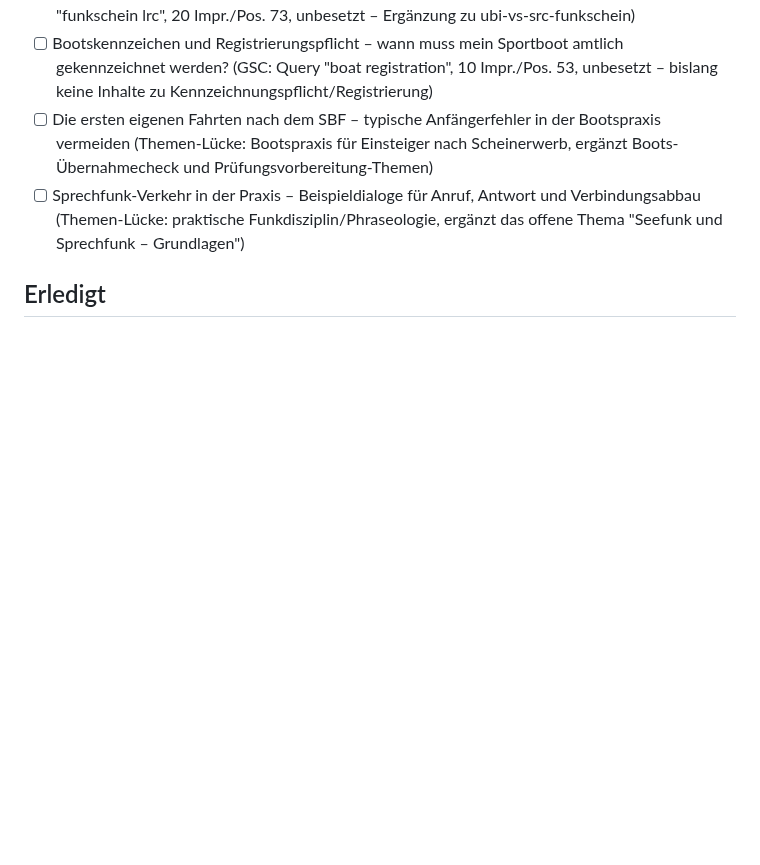
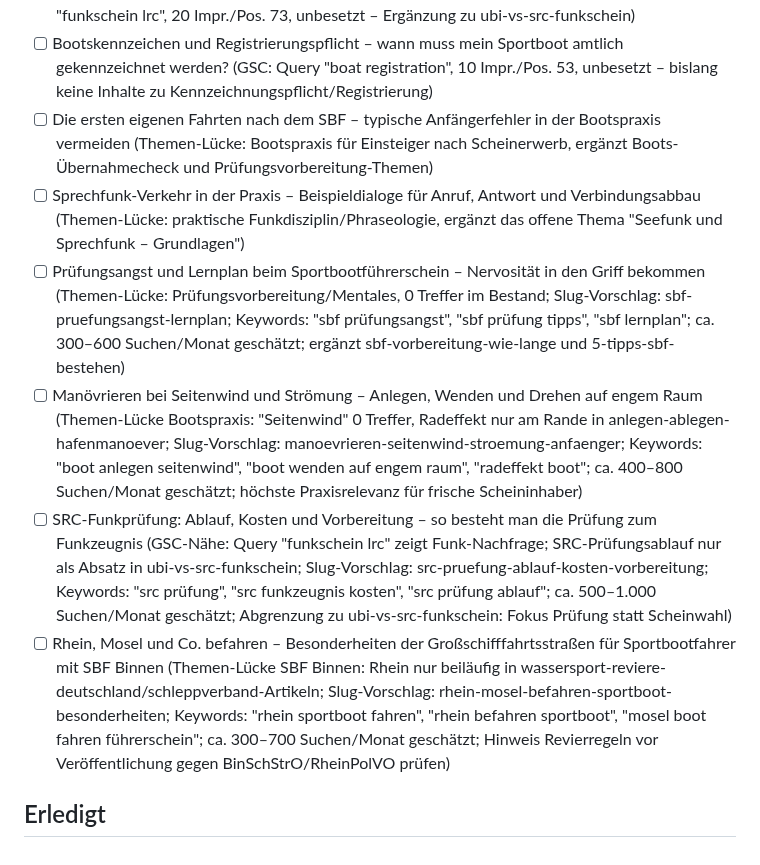
Before and after one commit to mgehler-tech/boatpass-website, a Markdown page: docs/blog-automation/topic-backlog.md, the part around the change. Drawn GitHub-style; blank space fills up the shorter version.

Commit message:
docs(blog): Themen-Backlog um 4 neue Themen ergänzen
Co-Authored-By: Claude Sonnet 5.5 <noreply@anthropic.com>
Claude-Session: https://claude.ai/code/session_016nKUbYczKDn3ZAHYjJcxZF

```diff
--- a/docs/blog-automation/topic-backlog.md
+++ b/docs/blog-automation/topic-backlog.md
@@ -58,5 +58,9 @@ Slugs). Bei < 4 offenen Themen neue unten ergänzen. Keine Dopplung mit Bestand.
 - [ ] Bootskennzeichen und Registrierungspflicht – wann muss mein Sportboot amtlich gekennzeichnet werden? (GSC: Query "boat registration", 10 Impr./Pos. 53, unbesetzt – bislang keine Inhalte zu Kennzeichnungspflicht/Registrierung)
 - [ ] Die ersten eigenen Fahrten nach dem SBF – typische Anfängerfehler in der Bootspraxis vermeiden (Themen-Lücke: Bootspraxis für Einsteiger nach Scheinerwerb, ergänzt Boots-Übernahmecheck und Prüfungsvorbereitung-Themen)
 - [ ] Sprechfunk-Verkehr in der Praxis – Beispieldialoge für Anruf, Antwort und Verbindungsabbau (Themen-Lücke: praktische Funkdisziplin/Phraseologie, ergänzt das offene Thema "Seefunk und Sprechfunk – Grundlagen")
+- [ ] Prüfungsangst und Lernplan beim Sportbootführerschein – Nervosität in den Griff bekommen (Themen-Lücke: Prüfungsvorbereitung/Mentales, 0 Treffer im Bestand; Slug-Vorschlag: sbf-pruefungsangst-lernplan; Keywords: "sbf prüfungsangst", "sbf prüfung tipps", "sbf lernplan"; ca. 300–600 Suchen/Monat geschätzt; ergänzt sbf-vorbereitung-wie-lange und 5-tipps-sbf-bestehen)
+- [ ] Manövrieren bei Seitenwind und Strömung – Anlegen, Wenden und Drehen auf engem Raum (Themen-Lücke Bootspraxis: "Seitenwind" 0 Treffer, Radeffekt nur am Rande in anlegen-ablegen-hafenmanoever; Slug-Vorschlag: manoevrieren-seitenwind-stroemung-anfaenger; Keywords: "boot anlegen seitenwind", "boot wenden auf engem raum", "radeffekt boot"; ca. 400–800 Suchen/Monat geschätzt; höchste Praxisrelevanz für frische Scheininhaber)
+- [ ] SRC-Funkprüfung: Ablauf, Kosten und Vorbereitung – so besteht man die Prüfung zum Funkzeugnis (GSC-Nähe: Query "funkschein lrc" zeigt Funk-Nachfrage; SRC-Prüfungsablauf nur als Absatz in ubi-vs-src-funkschein; Slug-Vorschlag: src-pruefung-ablauf-kosten-vorbereitung; Keywords: "src prüfung", "src funkzeugnis kosten", "src prüfung ablauf"; ca. 500–1.000 Suchen/Monat geschätzt; Abgrenzung zu ubi-vs-src-funkschein: Fokus Prüfung statt Scheinwahl)
+- [ ] Rhein, Mosel und Co. befahren – Besonderheiten der Großschifffahrtsstraßen für Sportbootfahrer mit SBF Binnen (Themen-Lücke SBF Binnen: Rhein nur beiläufig in wassersport-reviere-deutschland/schleppverband-Artikeln; Slug-Vorschlag: rhein-mosel-befahren-sportboot-besonderheiten; Keywords: "rhein sportboot fahren", "rhein befahren sportboot", "mosel boot fahren führerschein"; ca. 300–700 Suchen/Monat geschätzt; Hinweis Revierregeln vor Veröffentlichung gegen BinSchStrO/RheinPolVO prüfen)
 
 ## Erledigt
```
